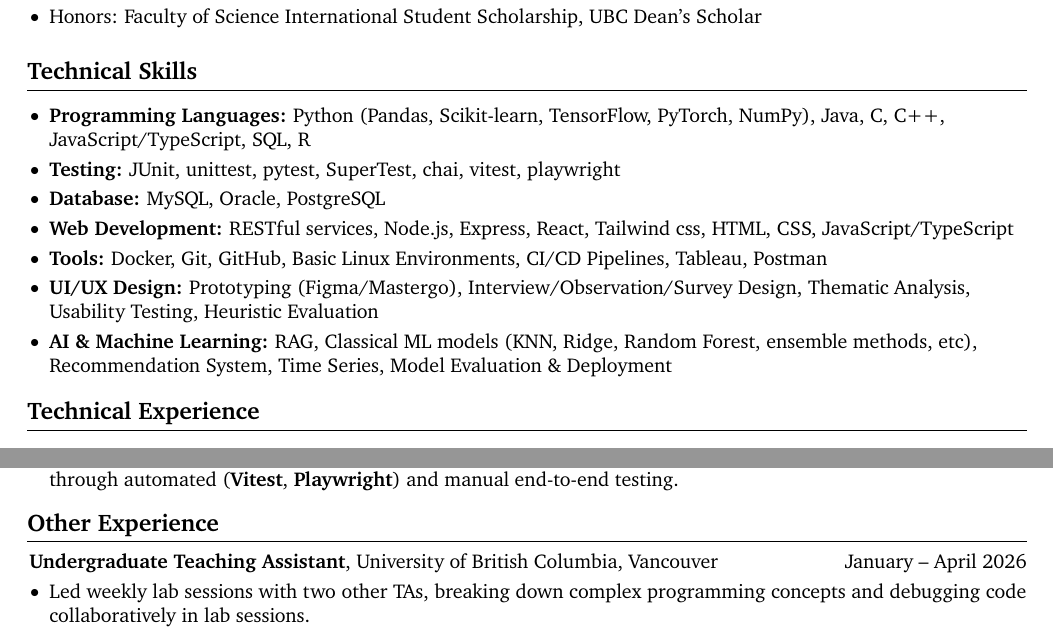
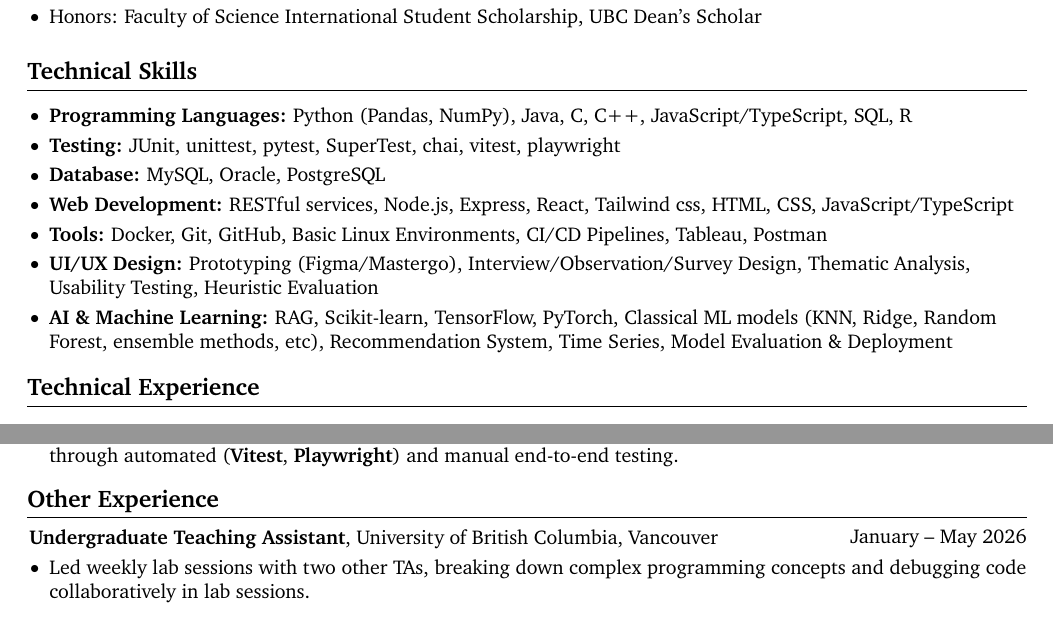
Before and after one commit to DavidHua04/davidhua04.github.io, a LaTeX CV (resume_EN/resume.tex): two parts of pages 1 and 2 of 2, joined at a grey line, cut so that both start at the same text. Compiled offline with pdfLaTeX.

Commit message:
Updated resume

```diff
--- a/resume_EN/resume.tex
+++ b/resume_EN/resume.tex
@@ -191,13 +191,15 @@
     \vspace{0.10 cm}
     \begin{onecolentry}
         \begin{highlights}
-            \item \textbf{Programming Languages:} Python (Pandas, Scikit-learn, TensorFlow, PyTorch, NumPy), Java, C, C++, JavaScript/TypeScript, SQL, R
+            \item \textbf{Programming Languages:} Python (Pandas, NumPy), Java, C, C++, JavaScript/TypeScript, SQL, R
             \item \textbf{Testing:} JUnit, unittest, pytest, SuperTest, chai, vitest, playwright
             \item \textbf{Database:} MySQL, Oracle, PostgreSQL
             \item \textbf{Web Development:} RESTful services, Node.js, Express, React, Tailwind css, HTML, CSS, JavaScript/TypeScript
             \item \textbf{Tools:} Docker, Git, GitHub, Basic Linux Environments, CI/CD Pipelines, Tableau, Postman
             \item \textbf{UI/UX Design:} Prototyping (Figma/Mastergo), Interview/Observation/Survey Design, Thematic Analysis, Usability Testing, Heuristic Evaluation
-            \item \textbf{AI \& Machine Learning:} RAG, Classical ML models (KNN, Ridge, Random Forest, ensemble methods, etc), Recommendation System, Time Series, Model Evaluation \& Deployment
+            \item \textbf{AI \& Machine Learning:} RAG, Scikit-learn, TensorFlow, PyTorch,
+            Classical ML models (KNN, Ridge, Random Forest, ensemble methods, etc), Recommendation System,
+            Time Series, Model Evaluation \& Deployment
         \end{highlights}
     \end{onecolentry}
 
@@ -354,7 +356,7 @@
 
     \section{Other Experience}
 
-    \begin{twocolentry}{January -- April 2026}
+    \begin{twocolentry}{January -- May 2026}
         \textbf{Undergraduate Teaching Assistant}, University of British Columbia, Vancouver
     \end{twocolentry}
 
```
Also changed, not shown: JobApplSummarySheet.pdf (added), Student_Transcript.pdf (deleted), resume_EN/resume.pdf, transcript.pdf.
